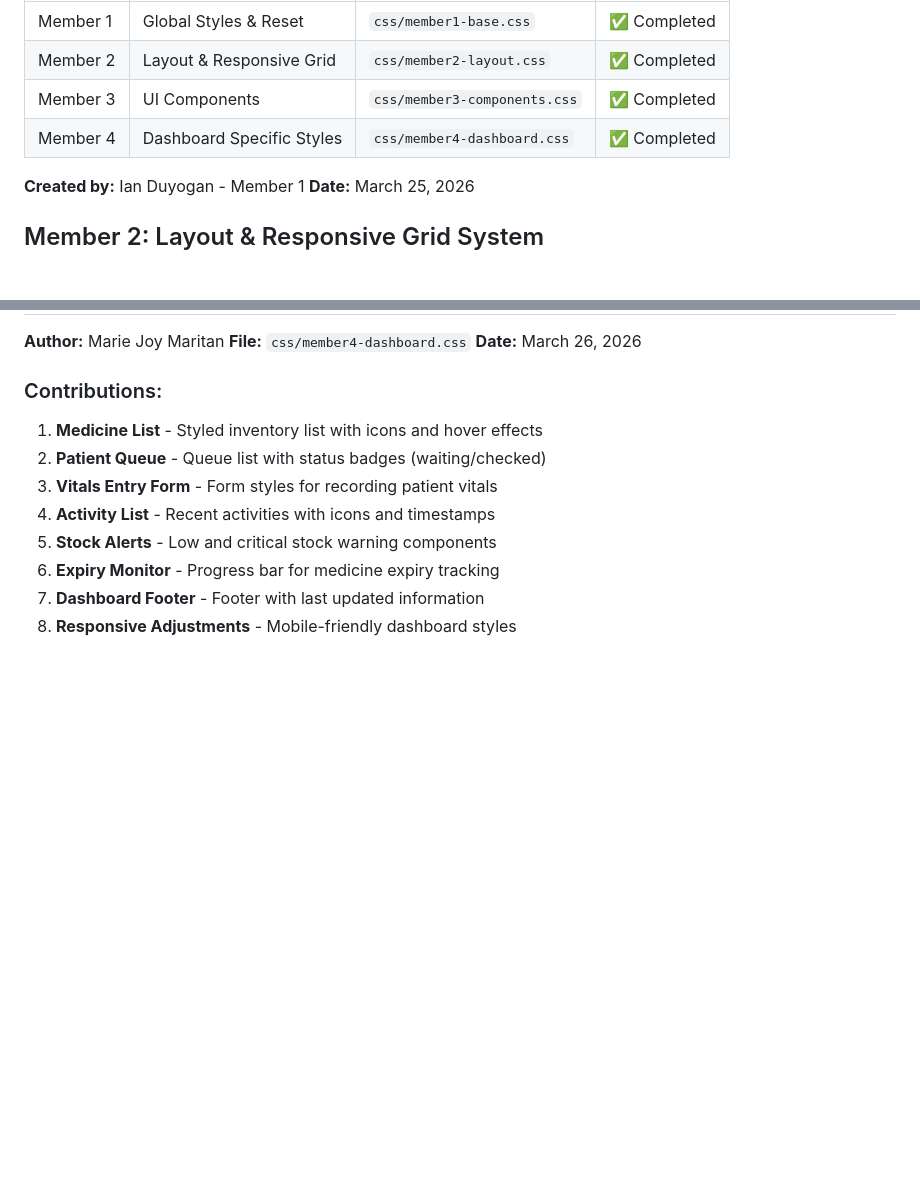
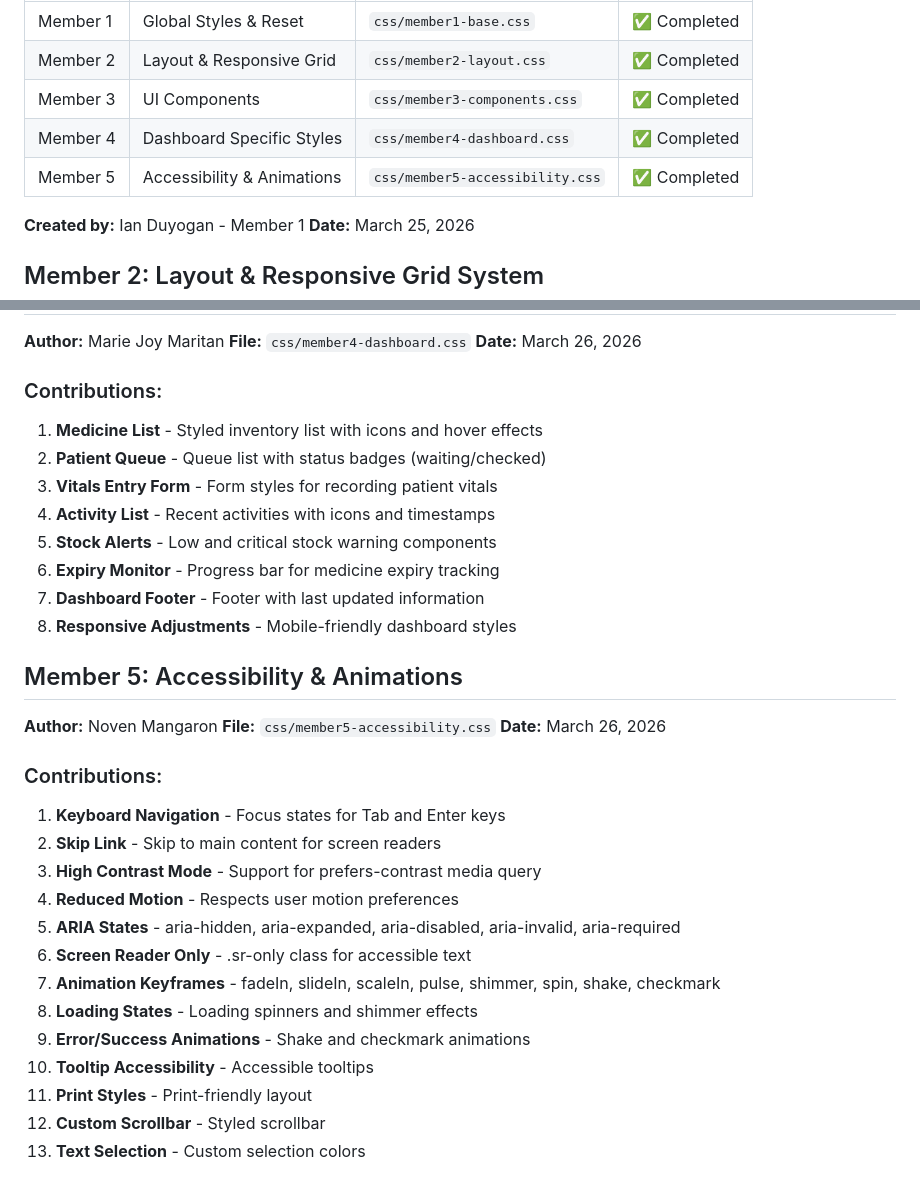
Before and after one commit to cmcduyoganian-boop/clinic-management-system, a Markdown page: README.md, 2 parts joined by grey strips. Rendered like a GitHub page; blank space fills up the shorter version.

Commit message:
Updated README: Added Member 5 contribution

```diff
--- a/README.md
+++ b/README.md
@@ -22,6 +22,7 @@ A responsive clinic management system with role-based dashboards (Admin, Nurse)
 | Member 2 | Layout & Responsive Grid | `css/member2-layout.css` | ✅ Completed |
 | Member 3 | UI Components | `css/member3-components.css` | ✅ Completed |
 | Member 4 | Dashboard Specific Styles | `css/member4-dashboard.css` | ✅ Completed |
+| Member 5 | Accessibility & Animations | `css/member5-accessibility.css` | ✅ Completed |
 
 **Created by:** Ian Duyogan - Member 1
 **Date:** March 25, 2026
@@ -67,3 +68,24 @@ A responsive clinic management system with role-based dashboards (Admin, Nurse)
 6. **Expiry Monitor** - Progress bar for medicine expiry tracking
 7. **Dashboard Footer** - Footer with last updated information
 8. **Responsive Adjustments** - Mobile-friendly dashboard styles
+
+## Member 5: Accessibility & Animations
+**Author:** Noven Mangaron
+**File:** `css/member5-accessibility.css`
+**Date:** March 26, 2026
+
+### Contributions:
+1. **Keyboard Navigation** - Focus states for Tab and Enter keys
+2. **Skip Link** - Skip to main content for screen readers
+3. **High Contrast Mode** - Support for prefers-contrast media query
+4. **Reduced Motion** - Respects user motion preferences
+5. **ARIA States** - aria-hidden, aria-expanded, aria-disabled, aria-invalid, aria-required
+6. **Screen Reader Only** - .sr-only class for accessible text
+7. **Animation Keyframes** - fadeIn, slideIn, scaleIn, pulse, shimmer, spin, shake, checkmark
+8. **Loading States** - Loading spinners and shimmer effects
+9. **Error/Success Animations** - Shake and checkmark animations
+10. **Tooltip Accessibility** - Accessible tooltips
+11. **Print Styles** - Print-friendly layout
+12. **Custom Scrollbar** - Styled scrollbar
+13. **Text Selection** - Custom selection colors
+
```
Also changed, not shown: other parts of README.md (+2 -0 lines).
